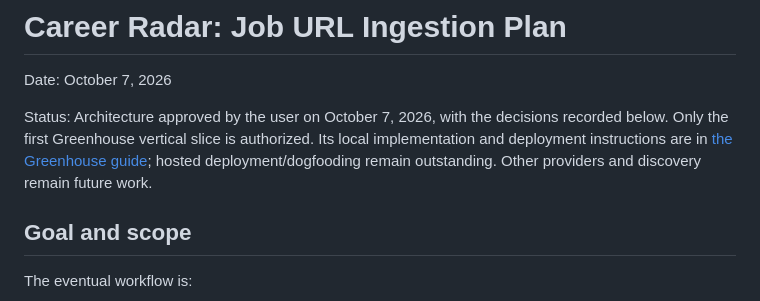
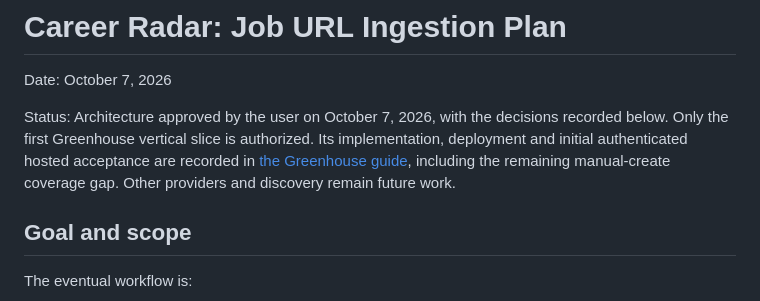
Before and after one commit to rainbows4dinos/career-context, a Markdown page: docs/career-radar-url-ingestion-plan.md, the part around the change. Rendered like a GitHub page.

```diff
--- a/docs/career-radar-url-ingestion-plan.md
+++ b/docs/career-radar-url-ingestion-plan.md
@@ -2,7 +2,7 @@
 
 Date: October 7, 2026
 
-Status: Architecture approved by the user on October 7, 2026, with the decisions recorded below. Only the first Greenhouse vertical slice is authorized. Its local implementation and deployment instructions are in [the Greenhouse guide](career-radar-greenhouse-ingestion.md); hosted deployment/dogfooding remain outstanding. Other providers and discovery remain future work.
+Status: Architecture approved by the user on October 7, 2026, with the decisions recorded below. Only the first Greenhouse vertical slice is authorized. Its implementation, deployment and initial authenticated hosted acceptance are recorded in [the Greenhouse guide](career-radar-greenhouse-ingestion.md), including the remaining manual-create coverage gap. Other providers and discovery remain future work.
 
 ## Goal and scope
 
```
Also changed, not shown: docs/career-radar-greenhouse-ingestion.md (+21 -3 lines), docs/career-radar-v0.md (+3 -3 lines).
